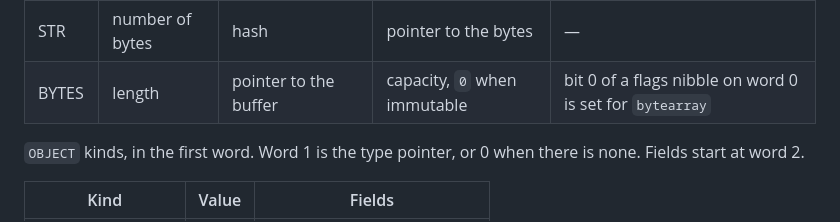
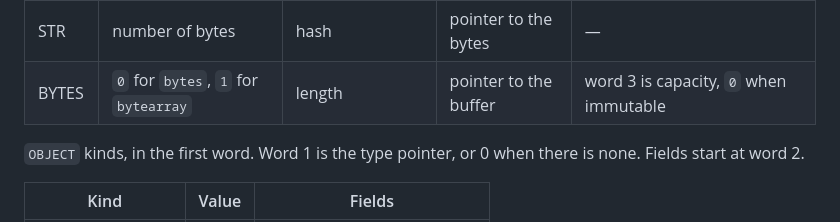
Before and after one commit to ColtonHarris999/micro-pycore, a Markdown page: planning/micropython_pivot_plan.md, the part around the change. Rendered like a GitHub page.

Commit message:
Spell the bytes object as a flag word, then length and buffer.
The mutable bit cannot share the length word's tag nibble.

Co-authored-by: colth999 <colth999@uw.edu>

```diff
--- a/planning/micropython_pivot_plan.md
+++ b/planning/micropython_pivot_plan.md
@@ -140,7 +140,7 @@ Containers and strings:
 | DICT | used count | allocated slots | pointer to the table | each table slot is a key word then a value word |
 | SET | used count | allocated slots | pointer to the table | one word per slot |
 | STR | number of bytes | hash | pointer to the bytes | — |
-| BYTES | length | pointer to the buffer | capacity, `0` when immutable | bit 0 of a flags nibble on word 0 is set for `bytearray` |
+| BYTES | `0` for `bytes`, `1` for `bytearray` | length | pointer to the buffer | word 3 is capacity, `0` when immutable |
 
 `OBJECT` kinds, in the first word. Word 1 is the type pointer, or 0 when
 there is none. Fields start at word 2.
```
